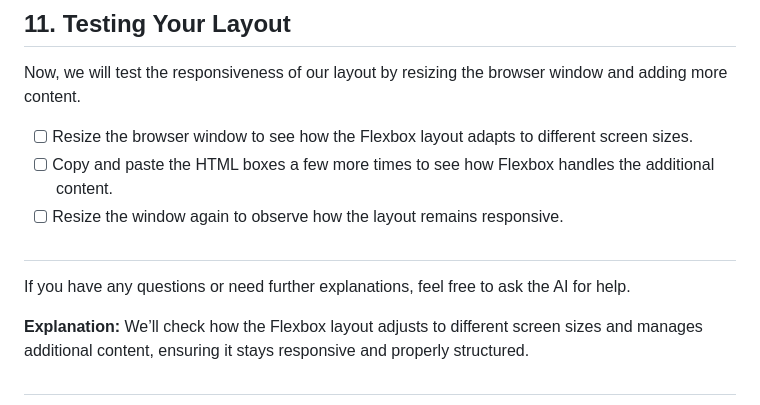
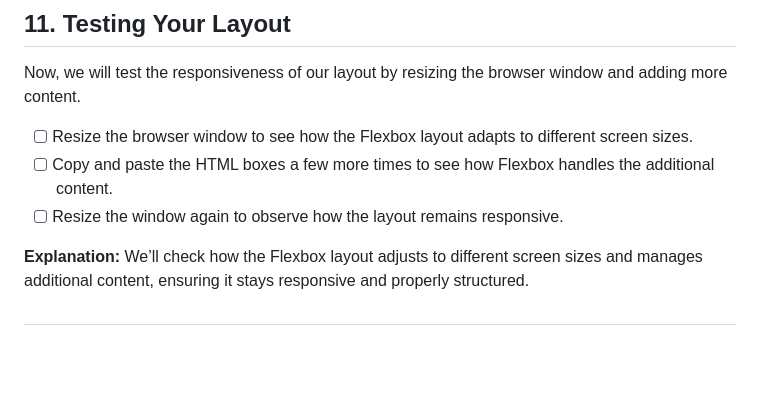
Before and after one commit to norma13115/aisd-wde-4-Intermediate-flexbox, a Markdown page: README.md, the part around the change. Drawn GitHub-style; blank space fills up the shorter version.

Commit message:
rework to apply the READMme new formating

```diff
--- a/README.md
+++ b/README.md
@@ -254,9 +254,6 @@ Now, we will test the responsiveness of our layout by resizing the browser windo
 - [ ] Resize the browser window to see how the Flexbox layout adapts to different screen sizes.
 - [ ] Copy and paste the HTML boxes a few more times to see how Flexbox handles the additional content.
 - [ ] Resize the window again to observe how the layout remains responsive.
-##
-
-If you have any questions or need further explanations, feel free to ask the AI for help.
 
 **Explanation:**
 We’ll check how the Flexbox layout adjusts to different screen sizes and manages additional content, ensuring it stays responsive and properly structured.
```
